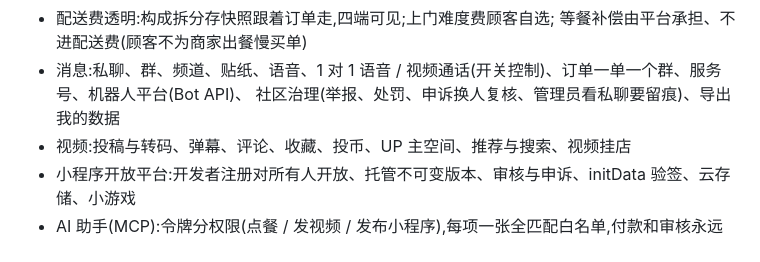
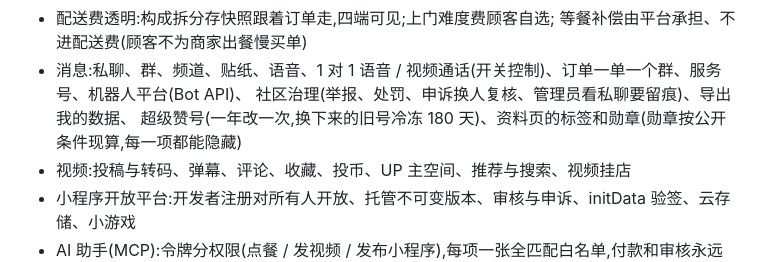
Before and after one commit to hanpaopao66/chaojizan, a Markdown page: README.md, the part around the change. Drawn GitHub-style; folded sections open.

Commit message:
docs(readme): 开发日志补超级赞号、标签和勋章

```diff
--- a/README.md
+++ b/README.md
@@ -347,7 +347,8 @@ CI 对每个 PR 跑同样的三件事(服务端 e2e 起真 PostGIS/Redis/MinIO,
 - 配送费透明:构成拆分存快照跟着订单走,四端可见;上门难度费顾客自选;
   等餐补偿由平台承担、不进配送费(顾客不为商家出餐慢买单)
 - 消息:私聊、群、频道、贴纸、语音、1 对 1 语音 / 视频通话(开关控制)、订单一单一个群、服务号、机器人平台(Bot API)、
-  社区治理(举报、处罚、申诉换人复核、管理员看私聊要留痕)、导出我的数据
+  社区治理(举报、处罚、申诉换人复核、管理员看私聊要留痕)、导出我的数据、
+  超级赞号(一年改一次,换下来的旧号冷冻 180 天)、资料页的标签和勋章(勋章按公开条件现算,每一项都能隐藏)
 - 视频:投稿与转码、弹幕、评论、收藏、投币、UP 主空间、推荐与搜索、视频挂店
 - 小程序开放平台:开发者注册对所有人开放、托管不可变版本、审核与申诉、initData 验签、云存储、小游戏
 - AI 助手(MCP):令牌分权限(点餐 / 发视频 / 发布小程序),每项一张全匹配白名单,付款和审核永远在人手里
```
